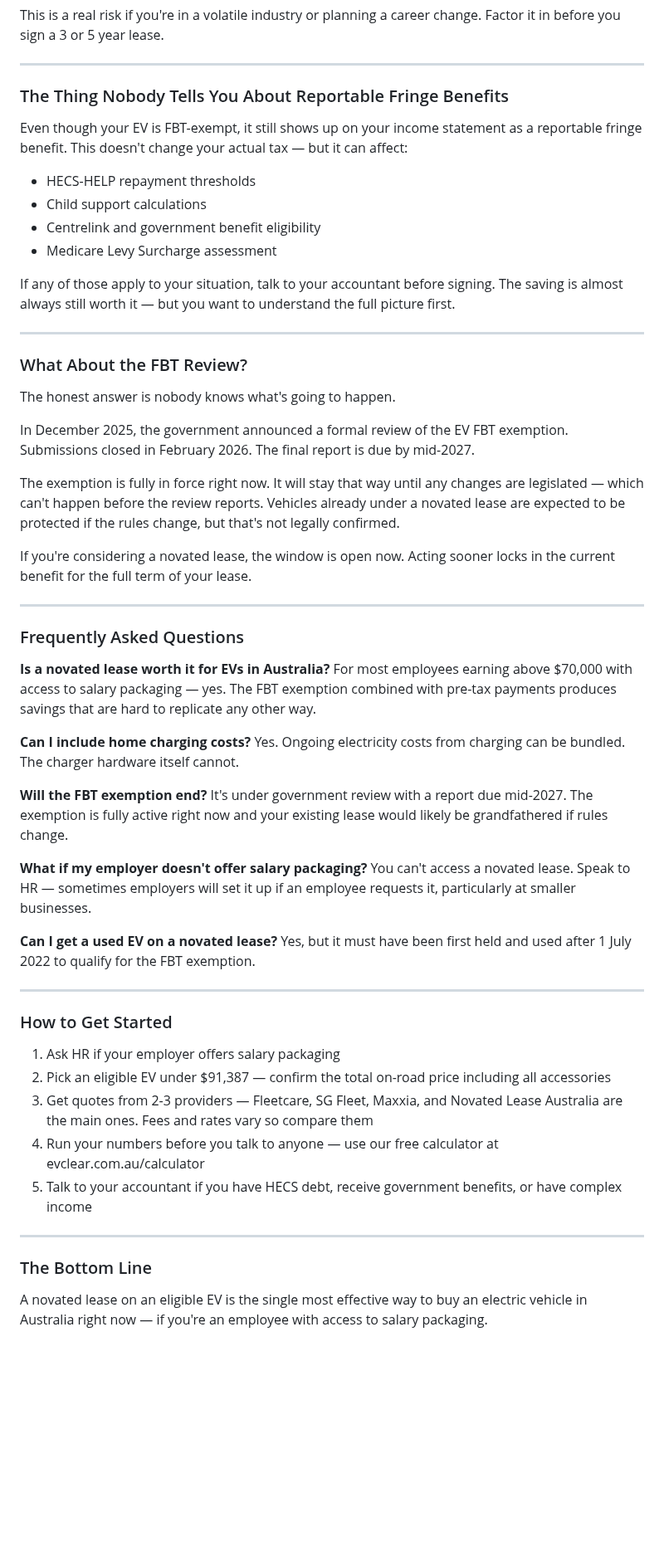
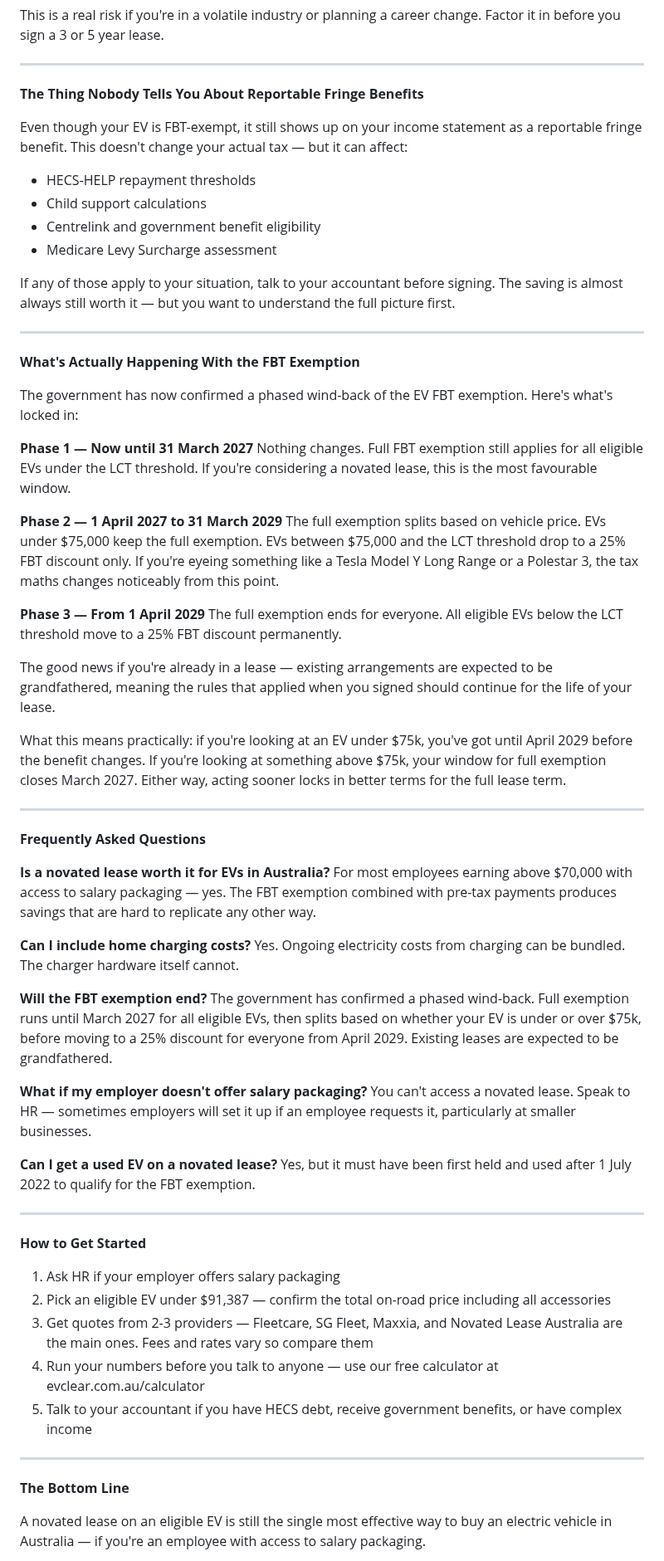
Before and after one commit to padih4-hub/evclear, a Markdown page: static/posts/2026-05-04-novated-lease-ev-australia-2026-how-it-works-what-you-save-and-what-to-watch-out-for.md, the part around one of its changes. Shown at 83% size. Rendered like a GitHub page; blank space fills up the shorter version.

Commit message:
Update Blog Posts “2026-05-04-novated-lease-ev-australia-2026-how-it-works-what-you-save-and-what-to-watch-out-for”

```diff
--- a/static/posts/2026-05-04-novated-lease-ev-australia-2026-how-it-works-what-you-save-and-what-to-watch-out-for.md
+++ b/static/posts/2026-05-04-novated-lease-ev-australia-2026-how-it-works-what-you-save-and-what-to-watch-out-for.md
@@ -143,7 +143,7 @@ This is a real risk if you're in a volatile industry or planning a career change
 
 - - -
 
-### The Thing Nobody Tells You About Reportable Fringe Benefits
+**The Thing Nobody Tells You About Reportable Fringe Benefits**
 
 Even though your EV is FBT-exempt, it still shows up on your income statement as a reportable fringe benefit. This doesn't change your actual tax — but it can affect:
 
@@ -156,25 +156,29 @@ If any of those apply to your situation, talk to your accountant before signing.
 
 - - -
 
-### What About the FBT Review?
+**What's Actually Happening With the FBT Exemption**
 
-The honest answer is nobody knows what's going to happen.
+The government has now confirmed a phased wind-back of the EV FBT exemption. Here's what's locked in:
 
-In December 2025, the government announced a formal review of the EV FBT exemption. Submissions closed in February 2026. The final report is due by mid-2027.
+**Phase 1 — Now until 31 March 2027** Nothing changes. Full FBT exemption still applies for all eligible EVs under the LCT threshold. If you're considering a novated lease, this is the most favourable window.
 
-The exemption is fully in force right now. It will stay that way until any changes are legislated — which can't happen before the review reports. Vehicles already under a novated lease are expected to be protected if the rules change, but that's not legally confirmed.
+**Phase 2 — 1 April 2027 to 31 March 2029** The full exemption splits based on vehicle price. EVs under $75,000 keep the full exemption. EVs between $75,000 and the LCT threshold drop to a 25% FBT discount only. If you're eyeing something like a Tesla Model Y Long Range or a Polestar 3, the tax maths changes noticeably from this point.
 
-If you're considering a novated lease, the window is open now. Acting sooner locks in the current benefit for the full term of your lease.
+**Phase 3 — From 1 April 2029** The full exemption ends for everyone. All eligible EVs below the LCT threshold move to a 25% FBT discount permanently.
+
+The good news if you're already in a lease — existing arrangements are expected to be grandfathered, meaning the rules that applied when you signed should continue for the life of your lease.
+
+What this means practically: if you're looking at an EV under $75k, you've got until April 2029 before the benefit changes. If you're looking at something above $75k, your window for full exemption closes March 2027. Either way, acting sooner locks in better terms for the full lease term.
 
 - - -
 
-### Frequently Asked Questions
+**Frequently Asked Questions**
 
 **Is a novated lease worth it for EVs in Australia?** For most employees earning above $70,000 with access to salary packaging — yes. The FBT exemption combined with pre-tax payments produces savings that are hard to replicate any other way.
 
 **Can I include home charging costs?** Yes. Ongoing electricity costs from charging can be bundled. The charger hardware itself cannot.
 
-**Will the FBT exemption end?** It's under government review with a report due mid-2027. The exemption is fully active right now and your existing lease would likely be grandfathered if rules change.
+**Will the FBT exemption end?** The government has confirmed a phased wind-back. Full exemption runs until March 2027 for all eligible EVs, then splits based on whether your EV is under or over $75k, before moving to a 25% discount for everyone from April 2029. Existing leases are expected to be grandfathered.
 
 **What if my employer doesn't offer salary packaging?** You can't access a novated lease. Speak to HR — sometimes employers will set it up if an employee requests it, particularly at smaller businesses.
 
@@ -182,7 +186,7 @@ If you're considering a novated lease, the window is open now. Acting sooner loc
 
 - - -
 
-### How to Get Started
+**How to Get Started**
 
 1. Ask HR if your employer offers salary packaging
 2. Pick an eligible EV under $91,387 — confirm the total on-road price including all accessories
@@ -192,7 +196,7 @@ If you're considering a novated lease, the window is open now. Acting sooner loc
 
 - - -
 
-### The Bottom Line
+**The Bottom Line**
 
-A novated lease on an eligible EV is the single most effective way to buy an electric vehicle in Australia right now — if you're an employee with access to salary packaging.
+A novated lease on an eligible EV is still the single most effective way to buy an electric vehicle in Australia — if you're an employee with access to salary packaging.
 
```
Also changed, not shown: other parts of static/posts/2026-05-04-novated-lease-ev-australia-2026-how-it-works-what-you-save-and-what-to-watch-out-for.md (+14 -14 lines).
